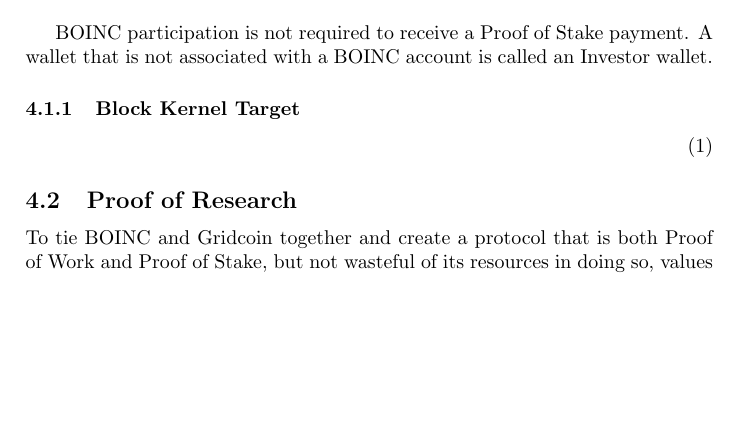
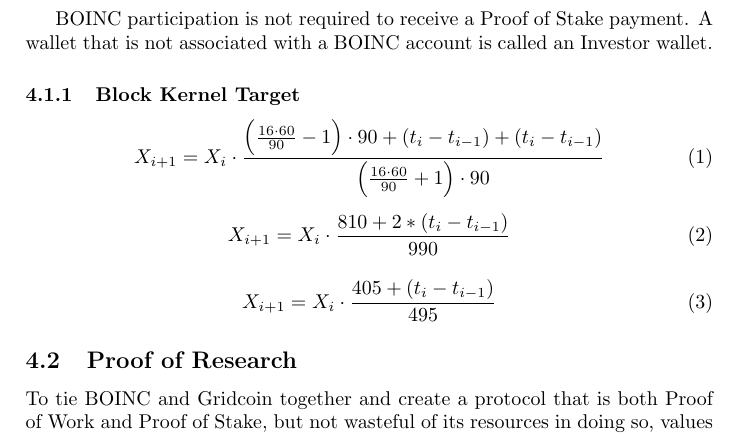
Before and after one commit to gridcoin-community/Whitepaper, a LaTeX paper (gridcoin-research-whitepaper.tex, which reads proofofresearch.tex): part of page 11 of 38, cut so that both start at the same text, the shorter picture padded with empty space. Compiled offline with pdfLaTeX.

Commit message:
block kernel target equations in latex

```diff
--- a/proofofresearch.tex
+++ b/proofofresearch.tex
@@ -21,8 +21,16 @@
 \subsubsection{Block Kernel Target}
 
 \begin{equation}
+X_{i+1}=X_i \cdot \frac{\Big( \frac{16 \cdot 60}{90} - 1 \Big) \cdot 90 + (t_{i} - t_{i-1}) + (t_i - t_{i-1})   }{ \Big( \frac{16 \cdot 60}{90} + 1 \Big) \cdot 90}
 \end{equation}
 
+\begin{equation}
+X_{i+1}=X_i \cdot \frac{810+2*(t_{i} - t_{i-1})}{990}
+\end{equation}
+
+\begin{equation}
+X_{i+1}=X_i \cdot \frac{405+(t_{i} - t_{i-1})}{495}
+\end{equation}
 
 \subsection{Proof of Research}
 
```
Also changed, not shown: gridcoin-research-whitepaper.pdf.
